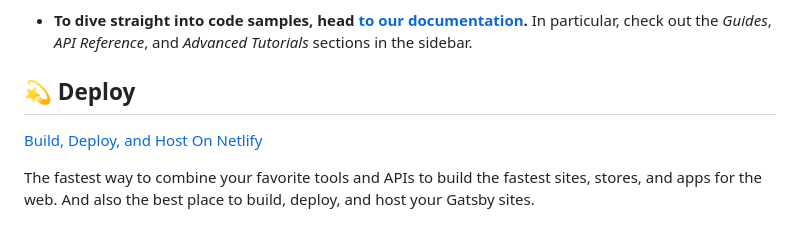
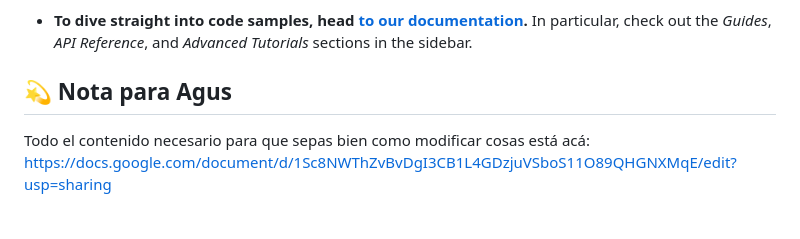
Before and after one commit to patymagrans/patymagrans.github.io, a Markdown page: README.md, the part around the change. Rendered like a GitHub page.

```diff
--- a/README.md
+++ b/README.md
@@ -90,10 +90,6 @@ Looking for more guidance? Full documentation for Gatsby lives [on the website](
 
 - **To dive straight into code samples, head [to our documentation](https://www.gatsbyjs.com/docs/).** In particular, check out the _Guides_, _API Reference_, and _Advanced Tutorials_ sections in the sidebar.
 
-## 💫 Deploy
+## 💫 Nota para Agus
 
-[Build, Deploy, and Host On Netlify](https://netlify.com)
-
-The fastest way to combine your favorite tools and APIs to build the fastest sites, stores, and apps for the web. And also the best place to build, deploy, and host your Gatsby sites.
-
-<!-- AUTO-GENERATED-CONTENT:END -->
+Todo el contenido necesario para que sepas bien como modificar cosas está acá: https://docs.google.com/document/d/1Sc8NWThZvBvDgI3CB1L4GDzjuVSboS11O89QHGNXMqE/edit?usp=sharing
```
